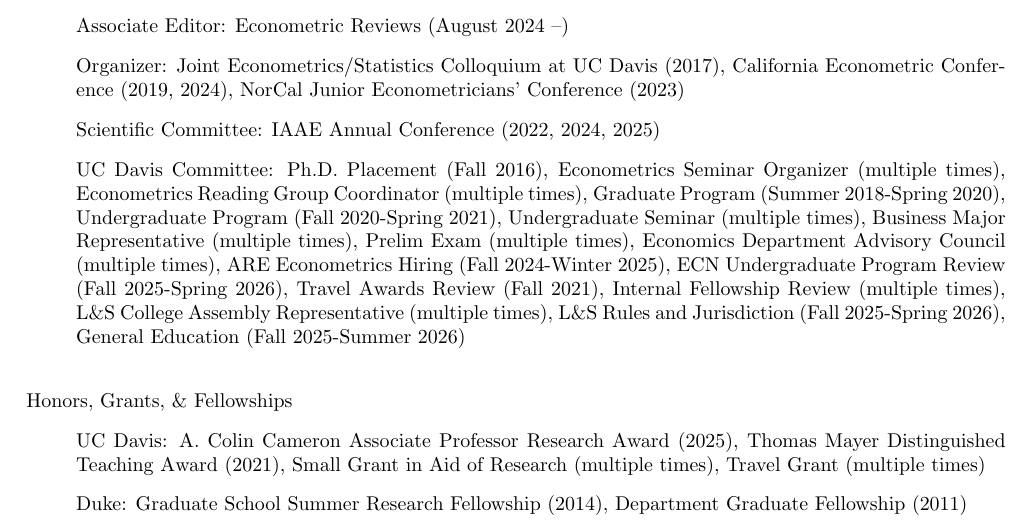
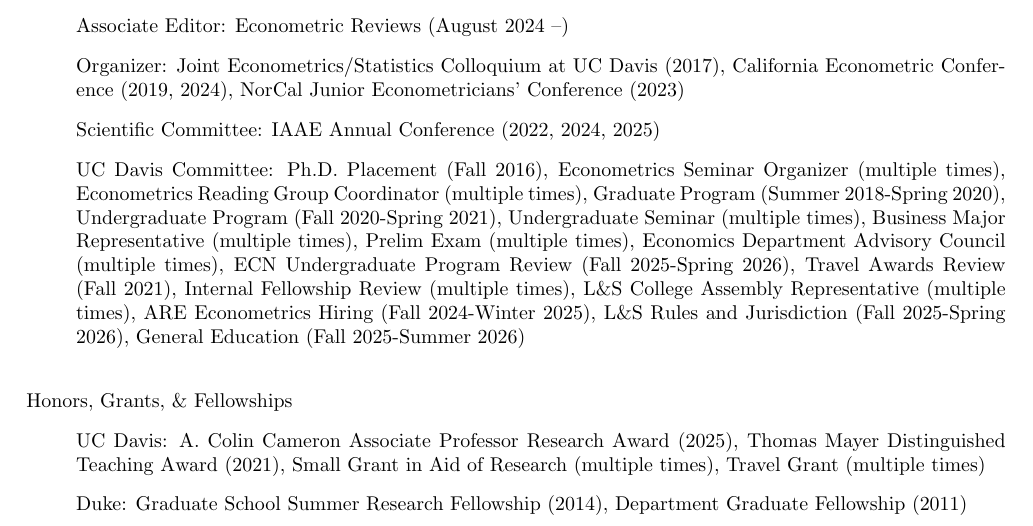
Before and after one commit to uratakuya/uratakuya.github.io, a LaTeX CV (CV.tex): part of page 2 of 2, cut so that both start at the same text. Compiled offline with pdfLaTeX.

Commit message:
Update CV.tex

```diff
--- a/CV.tex
+++ b/CV.tex
@@ -124,12 +124,12 @@
 Business Major Representative (multiple times),
 Prelim Exam (multiple times),
 Economics Department Advisory Council (multiple times),
-ARE Econometrics Hiring (Fall 2024-Winter 2025),
 ECN Undergraduate Program Review (Fall 2025-Spring 2026),
 %%%%%% Outside the department:
 Travel Awards Review  (Fall 2021),
 Internal Fellowship Review  (multiple times),
 L\&S College Assembly Representative (multiple times),
+ARE Econometrics Hiring (Fall 2024-Winter 2025),
 L\&S Rules and Jurisdiction (Fall 2025-Spring 2026),
 General Education (Fall 2025-Summer 2026)
 %\item[] Ph.D. Thesis Committee: Dakyung Seong (2020, University of Sydney), Geyi Zheng (2023, Amazon)
```
